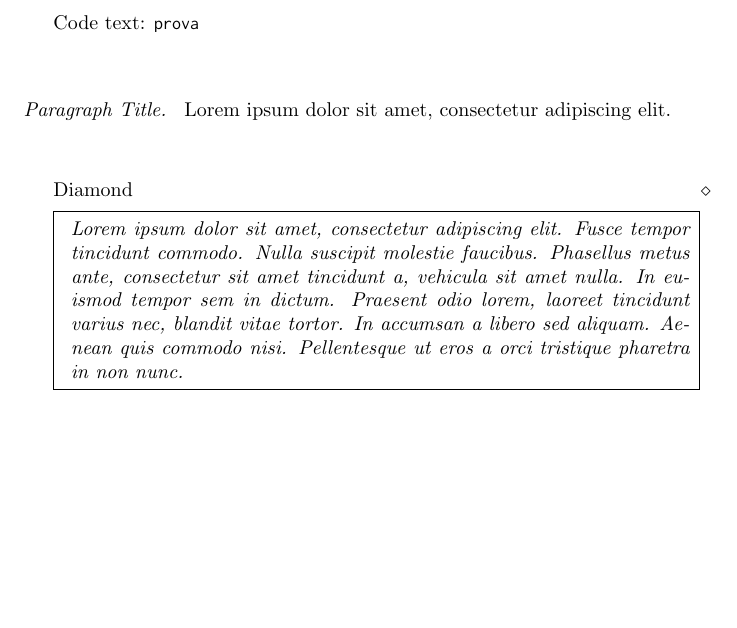
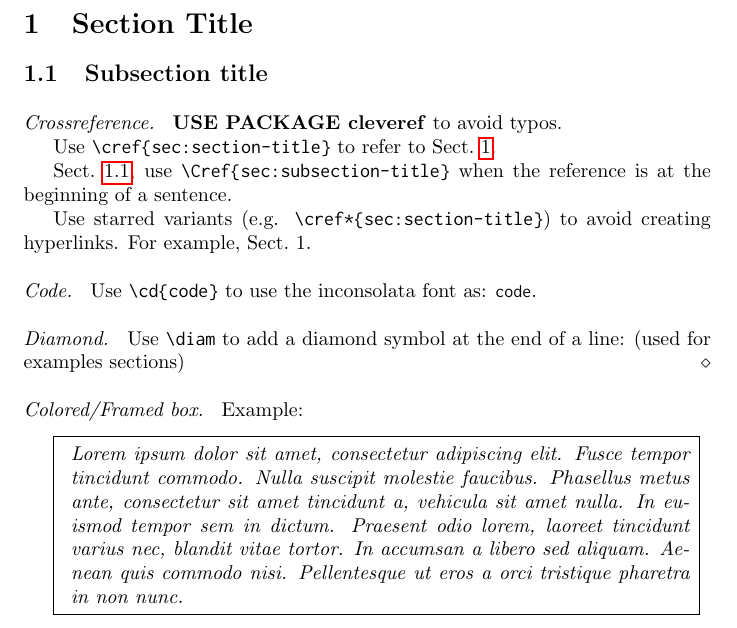
Before and after one commit to di-unipi-socc/latex-utils, a LaTeX document (commands.tex): part of the page, cut at the place of the change, the shorter picture padded with empty space. Compiled offline with pdfLaTeX.

Commit message:
add cleveref

```diff
--- a/commands.tex
+++ b/commands.tex
@@ -26,15 +31,28 @@
 
 \begin{document}
 
-Code text: \cd{prova}
+\section{Section Title}
+\label{sec:section-title}
 
-\vspace{1cm}
+\subsection{Subsection title}
+\label{sec:subsection-title}
 
-\pptext{Paragraph Title.} Lorem ipsum dolor sit amet, consectetur adipiscing elit.
+\pptext{Crossreference.} \textbf{USE PACKAGE cleveref} to avoid typos.
 
-\vspace{1cm}
+Use \verb!\cref{sec:section-title}! to refer to \cref{sec:section-title}.
 
-Diamond \diam
+\Cref{sec:subsection-title}, use \verb!\Cref{sec:subsection-title}! when the reference is at the beginning of a sentence.
+
+Use starred variants (e.g. \verb!\cref*{sec:section-title}!) to avoid creating hyperlinks. For example, \cref*{sec:section-title}.
+\medskip
+
+\pptext{Code.} Use \verb!\cd{code}! to use the inconsolata font as: \cd{code}.
+\medskip
+
+\pptext{Diamond.} Use \verb!\diam! to add a diamond symbol at the end of a line: (used for examples sections) \diam
+\medskip
+
+\pptext{Colored/Framed box.} Example:
 
 \colbox{Lorem ipsum dolor sit amet, consectetur adipiscing elit. Fusce tempor tincidunt commodo. Nulla suscipit molestie faucibus. Phasellus metus ante, consectetur sit amet tincidunt a, vehicula sit amet nulla. In euismod tempor sem in dictum. Praesent odio lorem, laoreet tincidunt varius nec, blandit vitae tortor. In accumsan a libero sed aliquam. Aenean quis commodo nisi. Pellentesque ut eros a orci tristique pharetra in non nunc.}
 
```
Also changed, not shown: commands.pdf, commands.tex (13 more changed lines).
